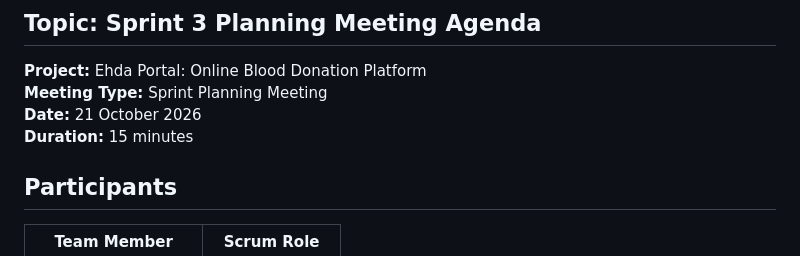
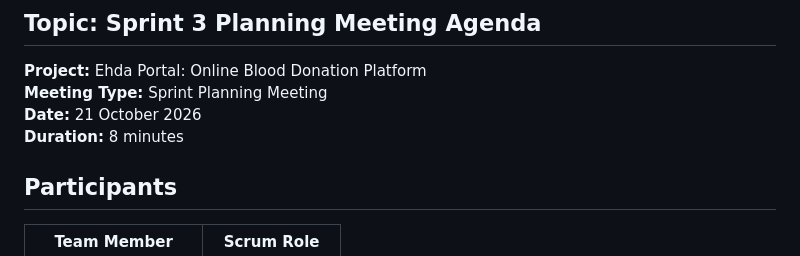
Before and after one commit to Kaihansaba/Ehda-Portal, a Markdown page: 3.Meeting-Agendas/Sprint-3-Planning.md, the part around the change. GitHub-like rendering.

```diff
--- a/3.Meeting-Agendas/Sprint-3-Planning.md
+++ b/3.Meeting-Agendas/Sprint-3-Planning.md
@@ -5,7 +5,7 @@
 **Project:** Ehda Portal: Online Blood Donation Platform
 **Meeting Type:** Sprint Planning Meeting
 **Date:** 21 October 2026
-**Duration:** 15 minutes
+**Duration:** 8 minutes
 
 ## Participants
 
```
